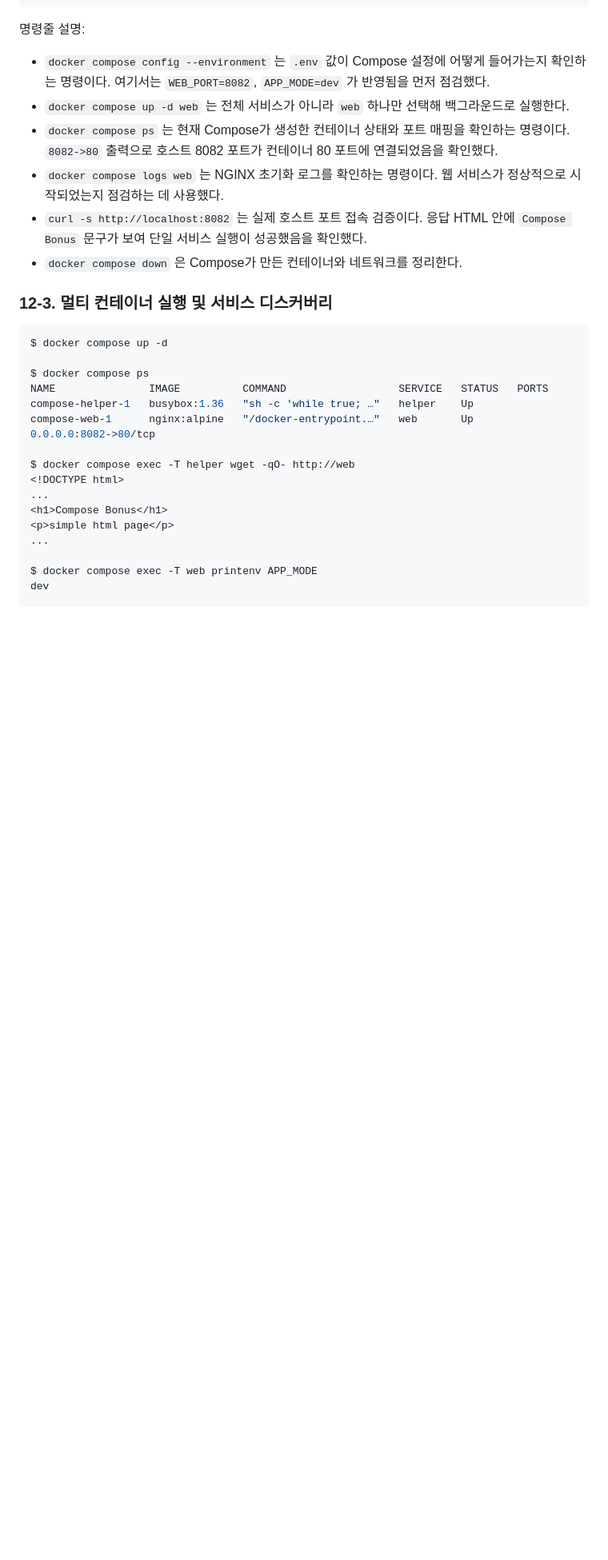
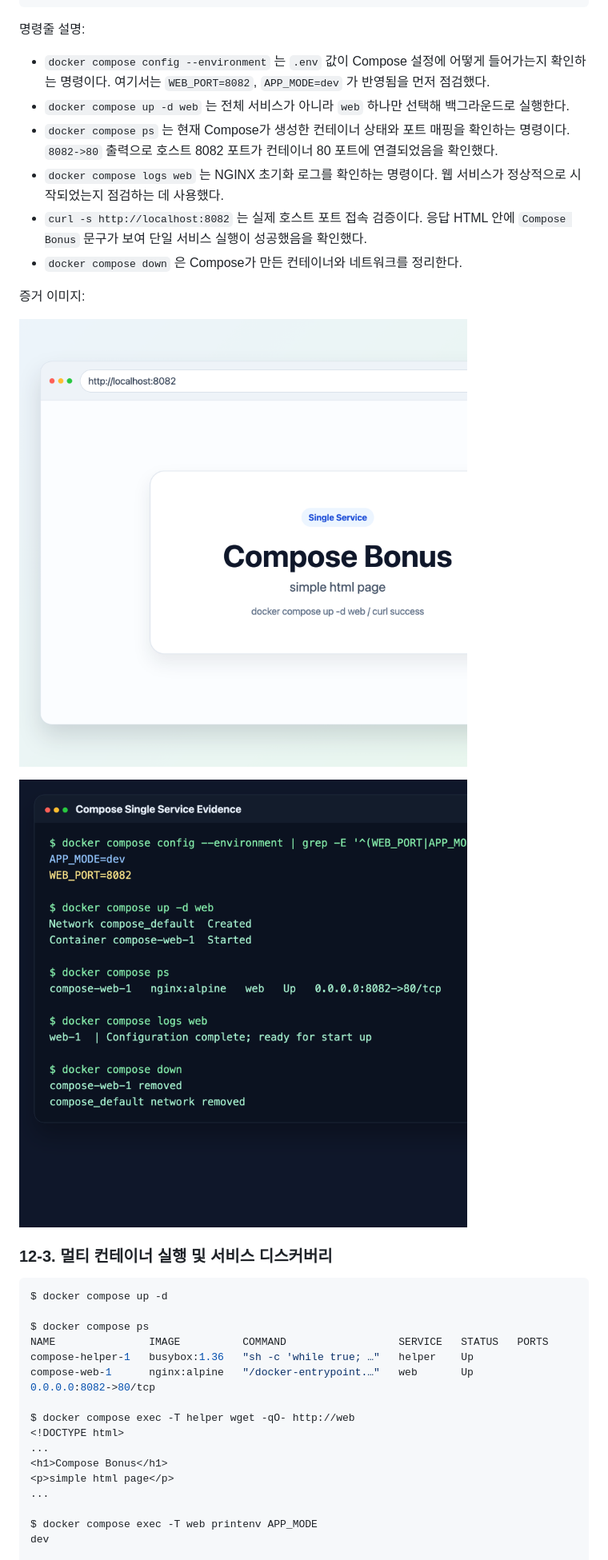
Before and after one commit to request10hour/dev-workstation-setup, a Markdown page: README.md, the part around one of its changes. Shown at 80% size. Rendered like a GitHub page; pictures changed too: docs/assets/bonus-compose-browser-8082.png (added), docs/assets/bonus-compose-single-service.png (added); blank space fills up the shorter version.

Commit message:
docs: add compose image evidence

````diff
--- a/README.md
+++ b/README.md
@@ -860,6 +860,12 @@ $ docker compose down
 - `curl -s http://localhost:8082` 는 실제 호스트 포트 접속 검증이다. 응답 HTML 안에 `Compose Bonus` 문구가 보여 단일 서비스 실행이 성공했음을 확인했다.
 - `docker compose down` 은 Compose가 만든 컨테이너와 네트워크를 정리한다.
 
+증거 이미지:
+
+![Compose 8082 브라우저 접속 증거](docs/assets/bonus-compose-browser-8082.png)
+
+![Compose 단일 서비스 운영 증거](docs/assets/bonus-compose-single-service.png)
+
 ### 12-3. 멀티 컨테이너 실행 및 서비스 디스커버리
 
 ```bash
````
Also changed, not shown: other parts of README.md (+10 -0 lines), docs/assets/bonus-compose-browser-8083.png (added), docs/assets/bonus-compose-env-change.png (added), docs/assets/bonus-compose-service-discovery.png (added).
